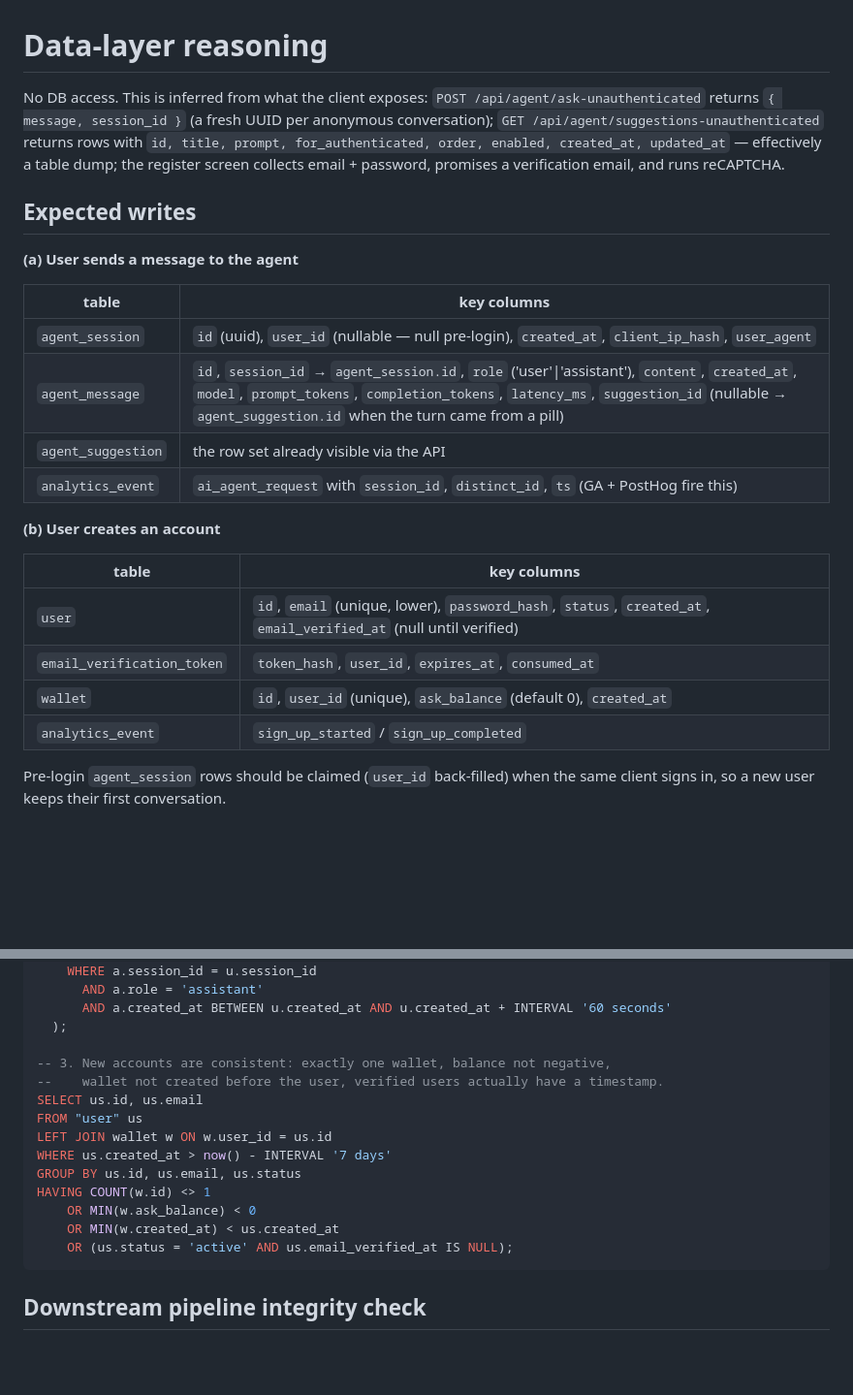
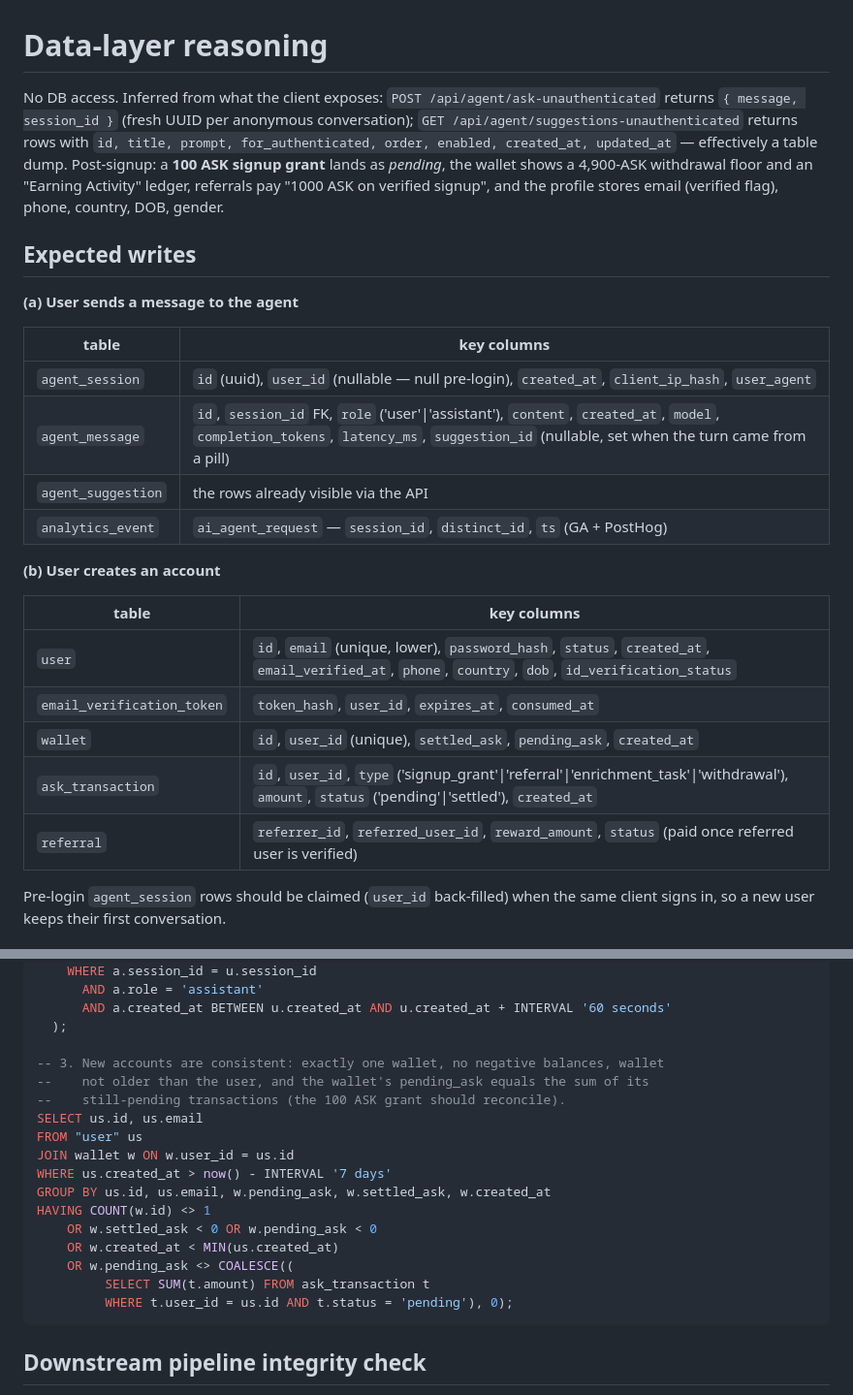
Before and after one commit to iamarslanzahid/sqa-homework-arslan-zahid, a Markdown page: artifacts/data-checks.md, 2 parts joined by grey strips. Shown at 97% size. Rendered like a GitHub page; blank space fills up the shorter version.

Commit message:
docs: sharpen data-checks with post-signup observables (ASK ledger, referrals, profile fields)
Co-Authored-By: Claude Sonnet 5 <noreply@anthropic.com>

````diff
--- a/artifacts/data-checks.md
+++ b/artifacts/data-checks.md
@@ -1,10 +1,12 @@
 # Data-layer reasoning
 
-No DB access. This is inferred from what the client exposes: `POST /api/agent/ask-unauthenticated`
-returns `{ message, session_id }` (a fresh UUID per anonymous conversation);
+No DB access. Inferred from what the client exposes: `POST /api/agent/ask-unauthenticated`
+returns `{ message, session_id }` (fresh UUID per anonymous conversation);
 `GET /api/agent/suggestions-unauthenticated` returns rows with `id, title, prompt,
-for_authenticated, order, enabled, created_at, updated_at` — effectively a table dump; the
-register screen collects email + password, promises a verification email, and runs reCAPTCHA.
+for_authenticated, order, enabled, created_at, updated_at` — effectively a table dump.
+Post-signup: a **100 ASK signup grant** lands as *pending*, the wallet shows a 4,900-ASK
+withdrawal floor and an "Earning Activity" ledger, referrals pay "1000 ASK on verified
+signup", and the profile stores email (verified flag), phone, country, DOB, gender.
 
 ## Expected writes
 
@@ -13,18 +15,19 @@ register screen collects email + password, promises a verification email, and ru
 | table | key columns |
 |---|---|
 | `agent_session` | `id` (uuid), `user_id` (nullable — null pre-login), `created_at`, `client_ip_hash`, `user_agent` |
-| `agent_message` | `id`, `session_id` → `agent_session.id`, `role` ('user'\|'assistant'), `content`, `created_at`, `model`, `prompt_tokens`, `completion_tokens`, `latency_ms`, `suggestion_id` (nullable → `agent_suggestion.id` when the turn came from a pill) |
-| `agent_suggestion` | the row set already visible via the API |
-| `analytics_event` | `ai_agent_request` with `session_id`, `distinct_id`, `ts` (GA + PostHog fire this) |
+| `agent_message` | `id`, `session_id` FK, `role` ('user'\|'assistant'), `content`, `created_at`, `model`, `completion_tokens`, `latency_ms`, `suggestion_id` (nullable, set when the turn came from a pill) |
+| `agent_suggestion` | the rows already visible via the API |
+| `analytics_event` | `ai_agent_request` — `session_id`, `distinct_id`, `ts` (GA + PostHog) |
 
 **(b) User creates an account**
 
 | table | key columns |
 |---|---|
-| `user` | `id`, `email` (unique, lower), `password_hash`, `status`, `created_at`, `email_verified_at` (null until verified) |
+| `user` | `id`, `email` (unique, lower), `password_hash`, `status`, `created_at`, `email_verified_at`, `phone`, `country`, `dob`, `id_verification_status` |
 | `email_verification_token` | `token_hash`, `user_id`, `expires_at`, `consumed_at` |
-| `wallet` | `id`, `user_id` (unique), `ask_balance` (default 0), `created_at` |
-| `analytics_event` | `sign_up_started` / `sign_up_completed` |
+| `wallet` | `id`, `user_id` (unique), `settled_ask`, `pending_ask`, `created_at` |
+| `ask_transaction` | `id`, `user_id`, `type` ('signup_grant'\|'referral'\|'enrichment_task'\|'withdrawal'), `amount`, `status` ('pending'\|'settled'), `created_at` |
+| `referral` | `referrer_id`, `referred_user_id`, `reward_amount`, `status` (paid once referred user is verified) |
 
 Pre-login `agent_session` rows should be claimed (`user_id` back-filled) when the same client
 signs in, so a new user keeps their first conversation.
@@ -50,17 +53,20 @@ WHERE u.role = 'user'
       AND a.created_at BETWEEN u.created_at AND u.created_at + INTERVAL '60 seconds'
   );
 
--- 3. New accounts are consistent: exactly one wallet, balance not negative,
---    wallet not created before the user, verified users actually have a timestamp.
+-- 3. New accounts are consistent: exactly one wallet, no negative balances, wallet
+--    not older than the user, and the wallet's pending_ask equals the sum of its
+--    still-pending transactions (the 100 ASK grant should reconcile).
 SELECT us.id, us.email
 FROM "user" us
-LEFT JOIN wallet w ON w.user_id = us.id
+JOIN wallet w ON w.user_id = us.id
 WHERE us.created_at > now() - INTERVAL '7 days'
-GROUP BY us.id, us.email, us.status
+GROUP BY us.id, us.email, w.pending_ask, w.settled_ask, w.created_at
 HAVING COUNT(w.id) <> 1
-    OR MIN(w.ask_balance) < 0
-    OR MIN(w.created_at) < us.created_at
-    OR (us.status = 'active' AND us.email_verified_at IS NULL);
+    OR w.settled_ask < 0 OR w.pending_ask < 0
+    OR w.created_at < MIN(us.created_at)
+    OR w.pending_ask <> COALESCE((
+         SELECT SUM(t.amount) FROM ask_transaction t
+         WHERE t.user_id = us.id AND t.status = 'pending'), 0);
 ```
 
 ## Downstream pipeline integrity check
````
